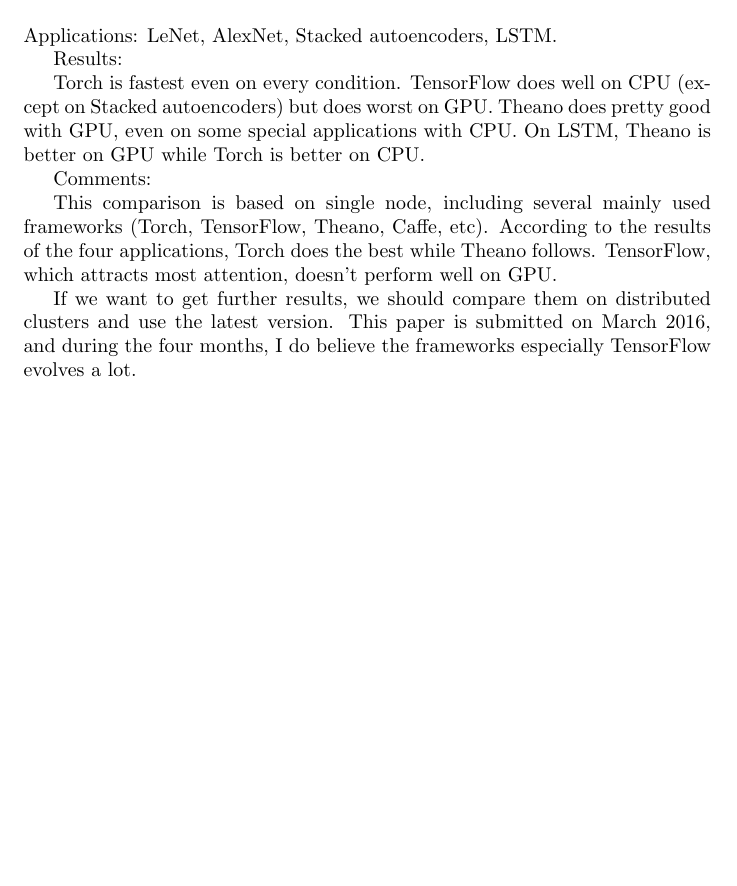
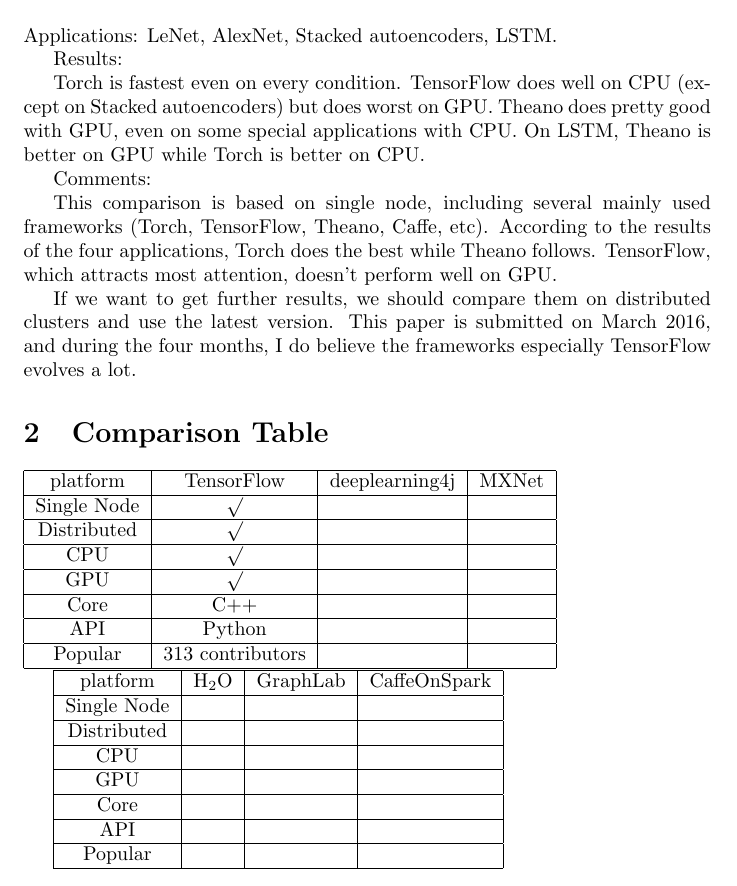
Before and after one commit to imingtsou/paper-reading-list, a LaTeX document (report/Deep Learning Frameworks Comparison.tex): part of the page, cut so that both start at the same text, the shorter picture padded with empty space. Compiled offline with pdfLaTeX.

Commit message:
add comparison table

```diff
--- a/report/Deep Learning Frameworks Comparison.tex
+++ b/report/Deep Learning Frameworks Comparison.tex
@@ -12,4 +12,44 @@
 This comparison is based on single node, including several mainly used frameworks (Torch, TensorFlow, Theano, Caffe, etc). According to the results of the four applications, Torch does the best while Theano follows. TensorFlow, which attracts most attention, doesn't perform well on GPU.
 
 If we want to get further results, we should compare them on distributed clusters and use the latest version. This paper is submitted on March 2016, and during the four months, I do believe the frameworks especially TensorFlow evolves a lot.
+\section{Comparison Table}
+\begin{tabular}{|c|c|c|c|}
+\hline
+platform & TensorFlow & deeplearning4j & MXNet \\
+\hline
+Single Node & ${\surd}$  &  &  \\
+\hline
+Distributed & ${\surd}$ &  &   \\
+\hline
+CPU & ${\surd}$ &  &  \\
+\hline
+GPU & ${\surd}$ &  &  \\
+\hline
+Core & C++ &  &  \\
+\hline
+API & Python &  &  \\
+\hline
+Popular & 313 contributors &  &  \\
+\hline
+\end{tabular}
+
+\begin{tabular}{|c|c|c|c|}
+\hline
+platform & H\textsubscript{2}O & GraphLab & CaffeOnSpark \\
+\hline
+Single Node &  &  &  \\
+\hline
+Distributed &  &  &  \\
+\hline
+CPU &  &  &  \\
+\hline
+GPU &  &  &  \\
+\hline
+Core &  &  &  \\
+\hline
+API &  &  &  \\
+\hline
+Popular &  &  &  \\
+\hline
+\end{tabular}
 \end{document}
```
Also changed, not shown: report/Deep Learning Frameworks Comparison.pdf, 3 other files.
